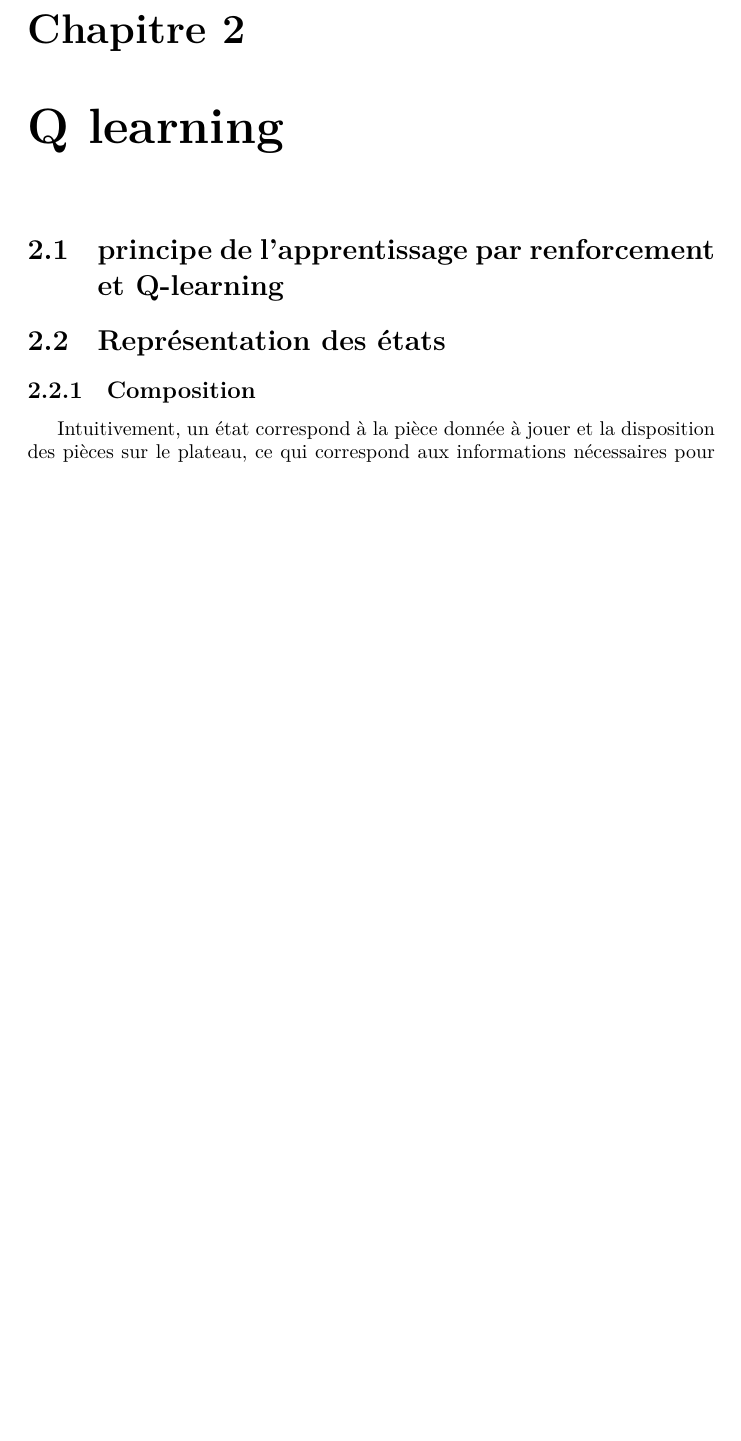
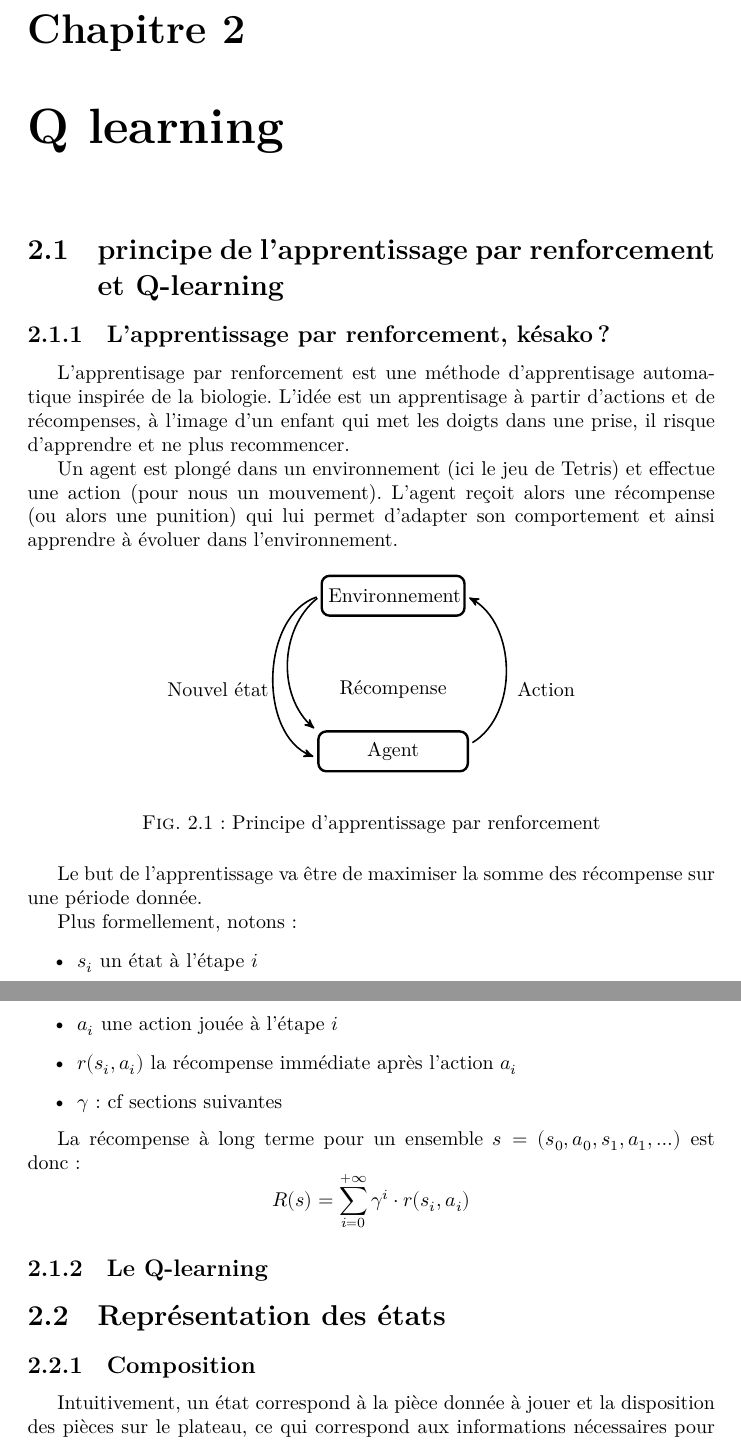
Before and after one commit to ViryBe/qai_tetris, a LaTeX document (latex/report.tex): part of page 8 of 17 before the commit and two parts of pages 8 and 9 of 18 after it, the two joined at a grey line, cut so that both start at the same text, the shorter picture padded with empty space. Compiled offline with XeLaTeX.

Commit message:
(+) mais késeqesé l'appretissage par renforcement ??

```diff
--- a/latex/report.tex
+++ b/latex/report.tex
@@ -10,7 +10,7 @@
 \usepackage{algpseudocode}
 \usepackage{subfig}
 
-\usetikzlibrary{patterns}
+\usetikzlibrary{patterns,arrows,positioning}
 
 \setmainlanguage{french}
 
@@ -194,6 +218,57 @@ un choix d'action spécifique à chaque pièce (cf ~\ref{sec:volant}).
 \chapter{Q learning}
 
 \section{principe de l'apprentissage par renforcement et Q-learning}
+\subsection{L'apprentissage par renforcement, késako ?}
+
+L'apprentisage par renforcement est une méthode d'apprentisage automatique
+inspirée de la biologie. L'idée est un apprentisage à partir d'actions et
+de récompenses, à l'image d'un enfant qui met les doigts dans une prise, il
+risque d'apprendre et ne plus recommencer.
+
+Un agent est plongé dans un environnement (ici le jeu de Tetris) et effectue une
+action (pour nous un mouvement). L'agent reçoit alors une récompense (ou alors
+une punition) qui lui permet d'adapter son comportement et ainsi apprendre à
+évoluer dans l'environnement.
+
+\begin{figure}[h]
+    \begin{center}
+        \begin{tikzpicture}[node distance=1cm, auto,]
+         %nodes
+         \node[punkt] (env) {Environnement};
+         \node[punkt, inner sep=5pt,below=2cm of env]
+         (agent) {Agent}
+            edge[pilup,bend right=60] (env.east)
+            edge[pildwn,bend left=70] (env.west)
+            edge[pildwn,bend left=50] (env.west);
+        \node[left=of env,below=of env] (rew) {Récompense};
+        \node[left=of rew] {Nouvel état};
+        \node[right=of rew] {Action};
+        \end{tikzpicture}
+    \end{center}
+
+    \caption{Principe d'apprentissage par renforcement}
+    \label{}
+\end{figure}
+
+Le but de l'apprentissage va être de maximiser la somme des récompense sur une
+période donnée.
+
+Plus formellement, notons:
+\begin{itemize}
+    \item \( s_i \) un état à l'étape \( i \)
+    \item \( a_i \) une action jouée à l'étape \( i \)
+    \item \( r(s_i, a_i) \) la récompense immédiate après l'action \( a_i \)
+    \item \( \gamma \): cf sections suivantes % TODO: faire une reference
+\end{itemize}
+
+La récompense à long terme pour un ensemble
+\( s = (s_0, a_0, s_1, a_1, \hdots) \) est donc:
+\[
+R(s) = \sum_{i=0}^{+\infty}\gamma^i \cdot r(s_i, a_i)
+\]
+
+
+\subsection{Le Q-learning}
 
 
 
```
Also changed, not shown: latex/report.tex (24 more changed lines).
